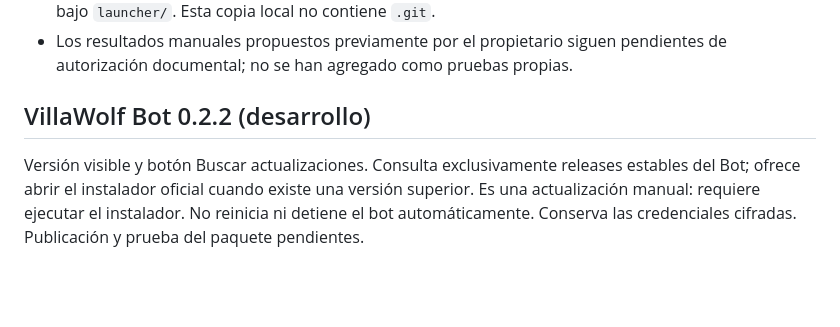
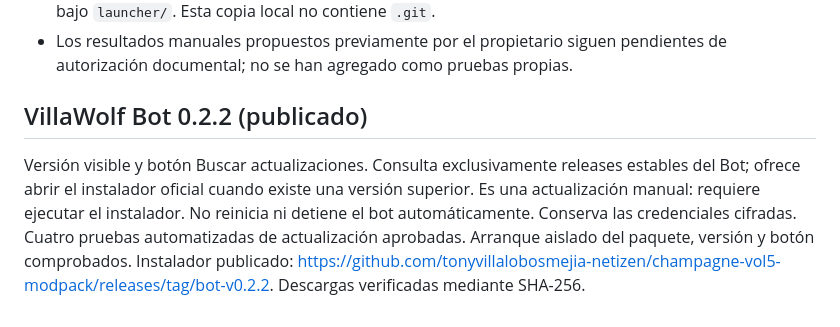
Before and after one commit to tonyvillalobosmejia-netizen/champagne-vol5-modpack, a Markdown page: launcher/ESTADO_DESARROLLO.md, the part around the change. Drawn GitHub-style; blank space fills up the shorter version.

Commit message:
docs: registrar publicación Bot 0.2.2

```diff
--- a/launcher/ESTADO_DESARROLLO.md
+++ b/launcher/ESTADO_DESARROLLO.md
@@ -448,5 +448,5 @@ Se añade auditoría de cambios confirmados sólo en catálogo (rol, servidor o
 - Los resultados manuales propuestos previamente por el propietario siguen pendientes de autorización documental; no se han agregado como pruebas propias.
 
 
-## VillaWolf Bot 0.2.2 (desarrollo)
-Versión visible y botón Buscar actualizaciones. Consulta exclusivamente releases estables del Bot; ofrece abrir el instalador oficial cuando existe una versión superior. Es una actualización manual: requiere ejecutar el instalador. No reinicia ni detiene el bot automáticamente. Conserva las credenciales cifradas. Publicación y prueba del paquete pendientes.
+## VillaWolf Bot 0.2.2 (publicado)
+Versión visible y botón Buscar actualizaciones. Consulta exclusivamente releases estables del Bot; ofrece abrir el instalador oficial cuando existe una versión superior. Es una actualización manual: requiere ejecutar el instalador. No reinicia ni detiene el bot automáticamente. Conserva las credenciales cifradas. Cuatro pruebas automatizadas de actualización aprobadas. Arranque aislado del paquete, versión y botón comprobados. Instalador publicado: https://github.com/tonyvillalobosmejia-netizen/champagne-vol5-modpack/releases/tag/bot-v0.2.2. Descargas verificadas mediante SHA-256.
```
